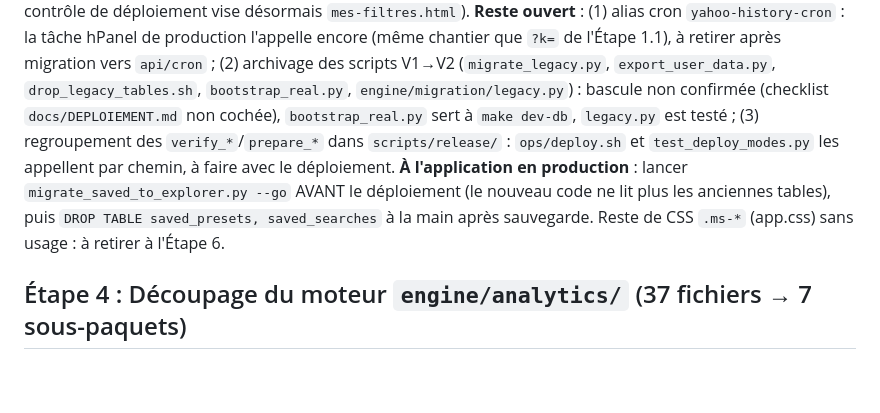
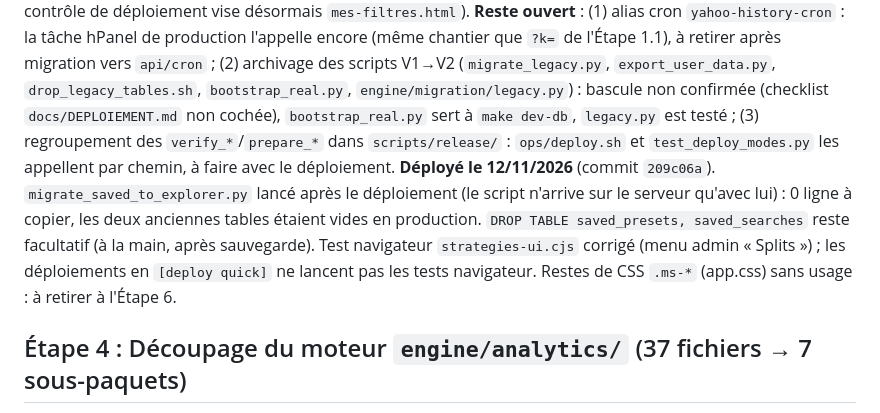
Before and after one commit to elmonsieurpatate/jigobourso, a Markdown page: AUDIT_GLOBAL.md, the part around the change. GitHub-like rendering; blank space fills up the shorter version.

Commit message:
docs: audit étape 3 déployée, statut de production à jour
Co-Authored-By: Claude Sonnet 5.5 <noreply@anthropic.com>

```diff
--- a/AUDIT_GLOBAL.md
+++ b/AUDIT_GLOBAL.md
@@ -84,7 +84,7 @@ Réalisé : `need_post` exige Origin ou Referer, `body()` exige `application/jso
 
 Réalisé : routes `searches`, `search/*`, `presets/*`, `explorer/library/legacy`, `explorer_legacy_action` et tables `saved_*` retirées du code et de `schema.sql` (aucune référence active, `git grep` ; `codex_*` : aucune occurrence) ; copie des données par `scripts/oneshot/migrate_saved_to_explorer.py` (testé, idempotent) ; sauvegarde quotidienne : `saved_searches` remplacée par `explorer_saved` ; `alerts_mail_pending`, `ALERTS_EXECUTION_ENABLED`, `secondary_setting` supprimés (`ALERT_LABELS` conservée : 3 usages dans `routes/alerts.php`) ; `schema.sql` tout en `CREATE TABLE IF NOT EXISTS` ; F401/F841 nettoyés et réactivés dans `ruff.toml` ; `scripts/README.md` ; `alertes.html`/`classement-test.html` → 301, `multiselect.js` supprimé (le contrôle de déploiement vise désormais `mes-filtres.html`).
 **Reste ouvert** : (1) alias cron `yahoo-history-cron` : la tâche hPanel de production l'appelle encore (même chantier que `?k=` de l'Étape 1.1), à retirer après migration vers `api/cron` ; (2) archivage des scripts V1→V2 (`migrate_legacy.py`, `export_user_data.py`, `drop_legacy_tables.sh`, `bootstrap_real.py`, `engine/migration/legacy.py`) : bascule non confirmée (checklist `docs/DEPLOIEMENT.md` non cochée), `bootstrap_real.py` sert à `make dev-db`, `legacy.py` est testé ; (3) regroupement des `verify_*`/`prepare_*` dans `scripts/release/` : `ops/deploy.sh` et `test_deploy_modes.py` les appellent par chemin, à faire avec le déploiement.
-**À l'application en production** : lancer `migrate_saved_to_explorer.py --go` AVANT le déploiement (le nouveau code ne lit plus les anciennes tables), puis `DROP TABLE saved_presets, saved_searches` à la main après sauvegarde. Reste de CSS `.ms-*` (app.css) sans usage : à retirer à l'Étape 6.
+**Déployé le 12/11/2026** (commit `209c06a`). `migrate_saved_to_explorer.py` lancé après le déploiement (le script n'arrive sur le serveur qu'avec lui) : 0 ligne à copier, les deux anciennes tables étaient vides en production. `DROP TABLE saved_presets, saved_searches` reste facultatif (à la main, après sauvegarde). Test navigateur `strategies-ui.cjs` corrigé (menu admin « Splits ») ; les déploiements en `[deploy quick]` ne lancent pas les tests navigateur. Restes de CSS `.ms-*` (app.css) sans usage : à retirer à l'Étape 6.
 
 ## Étape 4 : Découpage du moteur `engine/analytics/` (37 fichiers → 7 sous-paquets)
 
```
